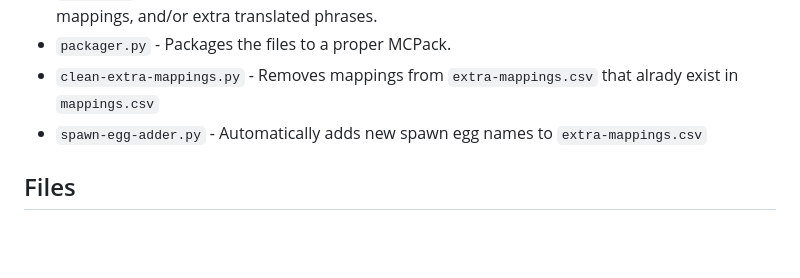
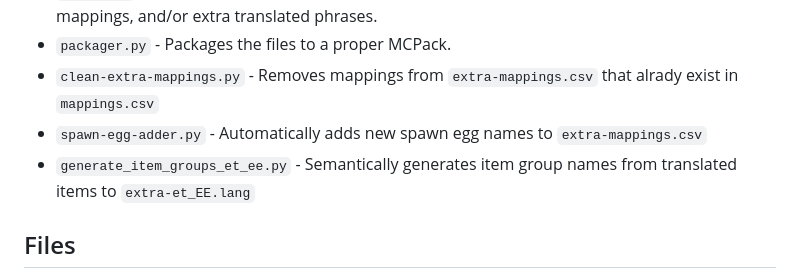
Before and after one commit to Madis0/mc-language-porter, a Markdown page: README.md, the part around the change. Drawn GitHub-style; blank space fills up the shorter version.

```diff
--- a/README.md
+++ b/README.md
@@ -13,6 +13,7 @@ An open set of scripts designed to semi-automate the task of porting languages f
 * `packager.py` - Packages the files to a proper MCPack.
 * `clean-extra-mappings.py` - Removes mappings from `extra-mappings.csv` that alrady exist in `mappings.csv`
 * `spawn-egg-adder.py` - Automatically adds new spawn egg names to `extra-mappings.csv`
+* `generate_item_groups_et_ee.py` - Semantically generates item group names from translated items to `extra-et_EE.lang`
 
 ## Files
 
```
